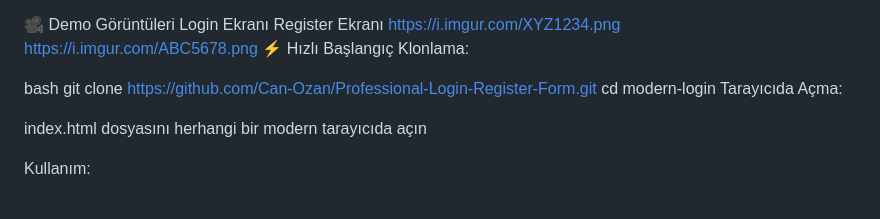
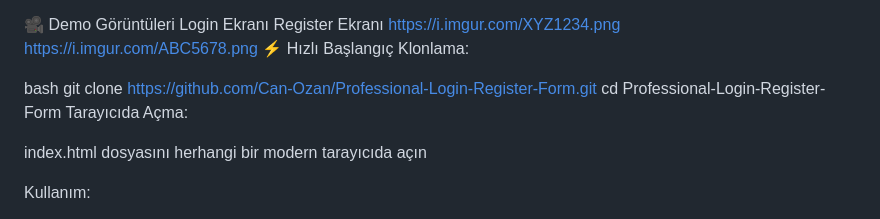
Before and after one commit to Can-Ozan/Professional-Login-Register-Form, a Markdown page: README.md, the part around the change. GitHub-like rendering.

```diff
--- a/README.md
+++ b/README.md
@@ -48,7 +48,7 @@ Klonlama:
 
 bash
 git clone https://github.com/Can-Ozan/Professional-Login-Register-Form.git
-cd modern-login
+cd Professional-Login-Register-Form
 Tarayıcıda Açma:
 
 index.html dosyasını herhangi bir modern tarayıcıda açın
```
